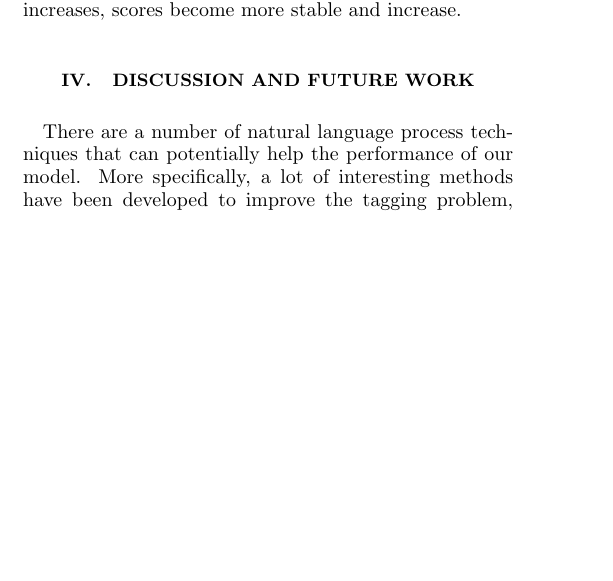
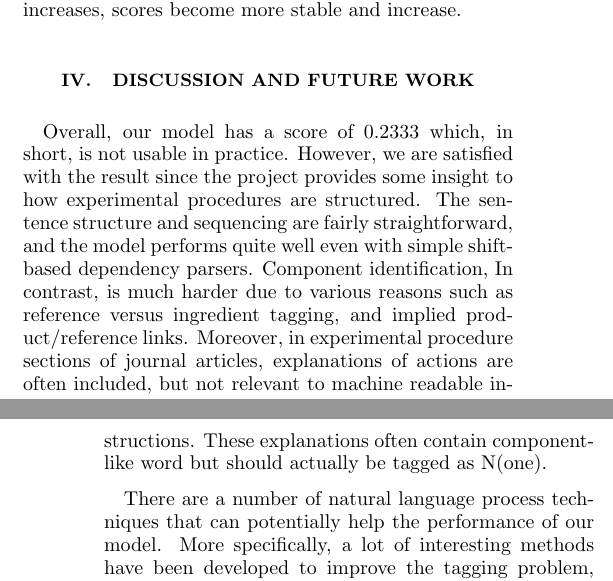
Before and after one commit to spitzerw/nlp, a LaTeX paper (texts/projectpaper.tex): part of one column of page 5 of 6 before the commit and two parts of the columns of pages 5 and 6 of 6 after it, the two joined at a grey line, cut so that both start at the same text, the shorter picture padded with empty space. Compiled offline with pdfLaTeX.

Commit message:
discussion

```diff
--- a/texts/projectpaper.tex
+++ b/texts/projectpaper.tex
@@ -243,7 +243,7 @@ As we had small data set, we examined how size of our data corpus affects EL tag
 
 \section{Discussion and Future Work}
 
-There are a number of natural language process techniques that can potentially help the performance of our model. More specifically, a lot of interesting methods have been developed to improve the tagging problem, and it happens to be the weakest part of our model. For instance, using the begin/end tags discussed in class might have better tokenizing power then the currently used post-tagging grouper. One drawback of this tagging method in this project is the size of the training data, and more tags will result in even less training samples for each individual tags. At the same time, some sort of post-tagging process cannot be avoid as the text needs to be truncated, chopped into separated steps, and extract the sequential key words.
+Overall, our model has a score of 0.2333 which, in short, is not usable in practice. However, we are satisfied with the result since the project provides some insight to how experimental procedures are structured. The sentence structure and sequencing are fairly straightforward, and the model performs quite well even with simple shift-based dependency parsers. Component identification, In contrast, is much harder due to various reasons such as reference versus ingredient tagging, and implied product/reference links. Moreover, in experimental procedure sections of journal articles, explanations of actions are often included, but not relevant to machine readable instructions. These explanations often contain component-like word but should actually be tagged as N(one).
 
-Another possible technique is using a list of commonly used chemicals and equipment to help the maximum entropy parser in batteries experiments. This part of work is avoid simply because we wanted to focus on making more training samples rather than divert our focus to other labor intensive manual processing of raw text. Annotating 15 experimental procedures already takes more than 60 hours since each simple has gone through initial tagging and 2 rounds of modification.
+There are a number of natural language process techniques that can potentially help the performance of our model. More specifically, a lot of interesting methods have been developed to improve the tagging problem, and it happens to be the weakest part of our model. For instance, using the begin/end tags discussed in class might have better tokenizing power than the currently used post-tagging grouper. One drawback of this tagging method in this project is the size of the training data, and more tags will result in even less training samples for each individual tags. At the same time, some sort of post-tagging process cannot be avoid as the text needs to be truncated, chopped into separated steps, and extract the sequential key words.
 
```
Also changed, not shown: texts/projectpaper.pdf, texts/projectpaper.tex (6 more changed lines), 5 other files.
